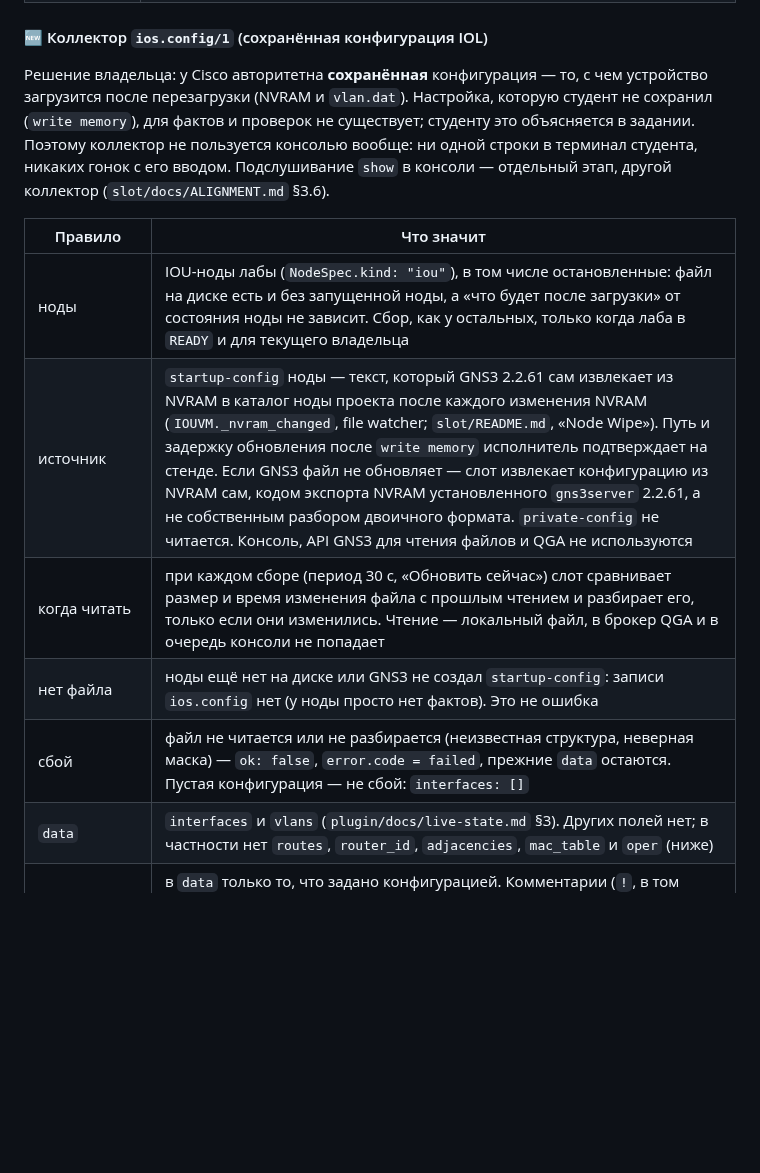
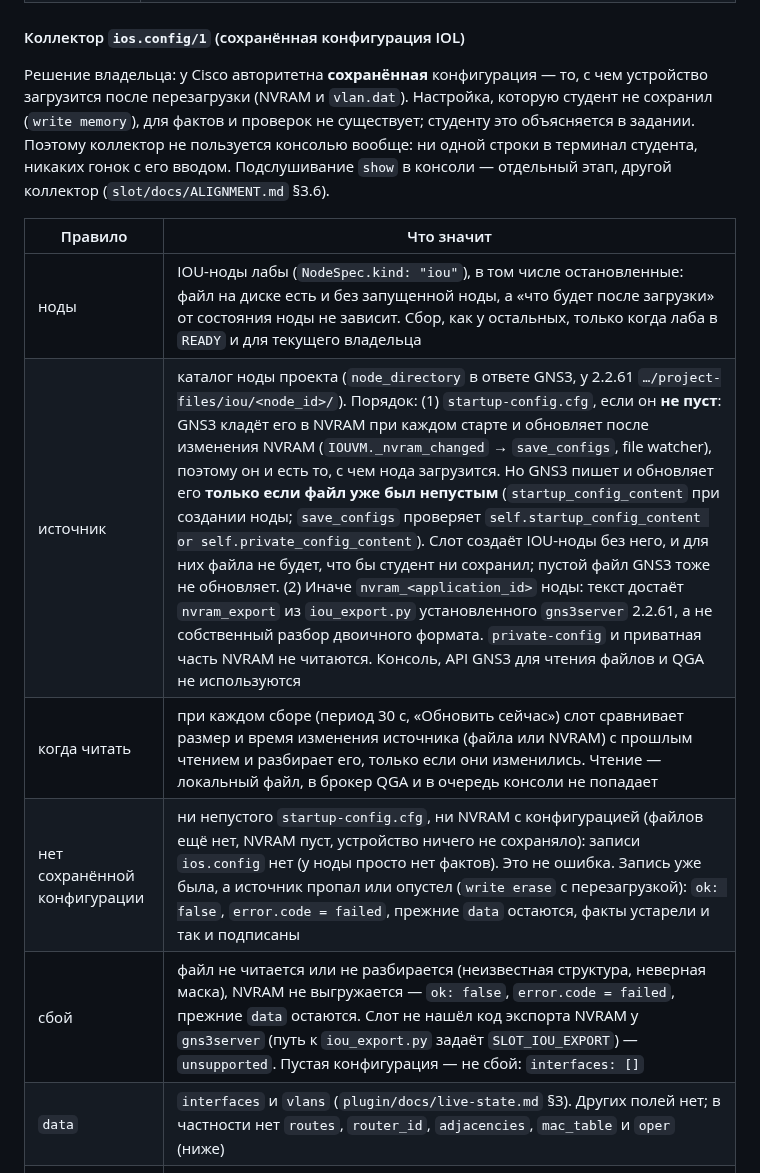
Before and after one commit to thua48xsen3iemicy-boop/gns-moodle-plugin, a Markdown page: manager/docs/CONTRACTS.md, the part around the change. Drawn GitHub-style; blank space fills up the shorter version.

```diff
--- a/manager/docs/CONTRACTS.md
+++ b/manager/docs/CONTRACTS.md
@@ -632,7 +632,7 @@ GNS3. 🆕 Для `vnc` слот отдаёт сырой поток RFB: оба
 | `ipv4` | все IPv4-адреса адаптера с маской, по возрастанию. Адрес в состоянии `Duplicate` не используется и не входит; остальные (в том числе `Tentative` и 169.254.x.x от APIPA, а также адрес на адаптере без кабеля) — то, что настроено. Сроки аренды DHCP не копируются |
 | `routes` | `Get-NetRoute`: `0.0.0.0/0` → `default`, `NextHop 0.0.0.0` → без `via`, `dev` — имя адаптера, `proto` — `Protocol` в нижнем регистре (`local`, `netmgmt`, `dhcp`), `metric` — `RouteMetric + InterfaceMetric` (как в `route print`, у Linux метрика только маршрута). Не входят то, чего нет в `ip route`: хост-маршруты `Local` с /32 (свои адреса, широковещание), мультикаст `224.0.0.0/4`, маршруты loopback. `gateway` интерфейса — по правилу `linux.net`: `default` с наименьшей метрикой |
 
-#### 🆕 Коллектор `ios.config/1` (сохранённая конфигурация IOL)
+#### Коллектор `ios.config/1` (сохранённая конфигурация IOL)
 
 Решение владельца: у Cisco авторитетна **сохранённая** конфигурация — то, с чем устройство загрузится после
 перезагрузки (NVRAM и `vlan.dat`). Настройка, которую студент не сохранил (`write memory`), для фактов и проверок
@@ -643,10 +643,10 @@ GNS3. 🆕 Для `vnc` слот отдаёт сырой поток RFB: оба
 | Правило | Что значит |
 |---|---|
 | ноды | IOU-ноды лабы (`NodeSpec.kind: "iou"`), в том числе остановленные: файл на диске есть и без запущенной ноды, а «что будет после загрузки» от состояния ноды не зависит. Сбор, как у остальных, только когда лаба в `READY` и для текущего владельца |
-| источник | `startup-config` ноды — текст, который GNS3 2.2.61 сам извлекает из NVRAM в каталог ноды проекта после каждого изменения NVRAM (`IOUVM._nvram_changed`, file watcher; `slot/README.md`, «Node Wipe»). Путь и задержку обновления после `write memory` исполнитель подтверждает на стенде. Если GNS3 файл не обновляет — слот извлекает конфигурацию из NVRAM сам, кодом экспорта NVRAM установленного `gns3server` 2.2.61, а не собственным разбором двоичного формата. `private-config` не читается. Консоль, API GNS3 для чтения файлов и QGA не используются |
-| когда читать | при каждом сборе (период 30 с, «Обновить сейчас») слот сравнивает размер и время изменения файла с прошлым чтением и разбирает его, только если они изменились. Чтение — локальный файл, в брокер QGA и в очередь консоли не попадает |
-| нет файла | ноды ещё нет на диске или GNS3 не создал `startup-config`: записи `ios.config` нет (у ноды просто нет фактов). Это не ошибка |
-| сбой | файл не читается или не разбирается (неизвестная структура, неверная маска) — `ok: false`, `error.code = failed`, прежние `data` остаются. Пустая конфигурация — не сбой: `interfaces: []` |
+| источник | каталог ноды проекта (`node_directory` в ответе GNS3, у 2.2.61 `…/project-files/iou/<node_id>/`). Порядок: (1) `startup-config.cfg`, если он **не пуст**: GNS3 кладёт его в NVRAM при каждом старте и обновляет после изменения NVRAM (`IOUVM._nvram_changed` → `save_configs`, file watcher), поэтому он и есть то, с чем нода загрузится. Но GNS3 пишет и обновляет его **только если файл уже был непустым** (`startup_config_content` при создании ноды; `save_configs` проверяет `self.startup_config_content or self.private_config_content`). Слот создаёт IOU-ноды без него, и для них файла не будет, что бы студент ни сохранил; пустой файл GNS3 тоже не обновляет. (2) Иначе `nvram_<application_id>` ноды: текст достаёт `nvram_export` из `iou_export.py` установленного `gns3server` 2.2.61, а не собственный разбор двоичного формата. `private-config` и приватная часть NVRAM не читаются. Консоль, API GNS3 для чтения файлов и QGA не используются |
+| когда читать | при каждом сборе (период 30 с, «Обновить сейчас») слот сравнивает размер и время изменения источника (файла или NVRAM) с прошлым чтением и разбирает его, только если они изменились. Чтение — локальный файл, в брокер QGA и в очередь консоли не попадает |
+| нет сохранённой конфигурации | ни непустого `startup-config.cfg`, ни NVRAM с конфигурацией (файлов ещё нет, NVRAM пуст, устройство ничего не сохраняло): записи `ios.config` нет (у ноды просто нет фактов). Это не ошибка. Запись уже была, а источник пропал или опустел (`write erase` с перезагрузкой): `ok: false`, `error.code = failed`, прежние `data` остаются, факты устарели и так и подписаны |
+| сбой | файл не читается или не разбирается (неизвестная структура, неверная маска), NVRAM не выгружается — `ok: false`, `error.code = failed`, прежние `data` остаются. Слот не нашёл код экспорта NVRAM у `gns3server` (путь к `iou_export.py` задаёт `SLOT_IOU_EXPORT`) — `unsupported`. Пустая конфигурация — не сбой: `interfaces: []` |
 | `data` | `interfaces` и `vlans` (`plugin/docs/live-state.md` §3). Других полей нет; в частности нет `routes`, `router_id`, `adjacencies`, `mac_table` и `oper` (ниже) |
 | стабильность | в `data` только то, что задано конфигурацией. Комментарии (`!`, в том числе `Last configuration change at …`, `NVRAM config last updated at …`) и порядок блоков не влияют: тот же сохранённый конфиг даёт тот же `data`, повторный `write memory` без изменений не создаёт строку журнала менеджера |
 | секреты | `startup-config` содержит пароли и хэши (`enable secret`, `username`, ключи). В `data` попадают только поля из этой таблицы; сырой текст слот не отдаёт и не пишет в журнал |
```
Also changed, not shown: manager/docs/SLOT_REQUESTS.md (+30 -0 lines).
